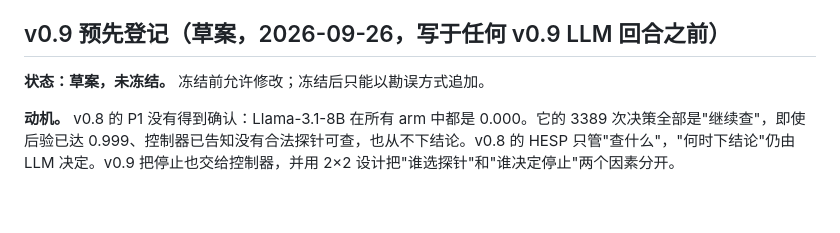
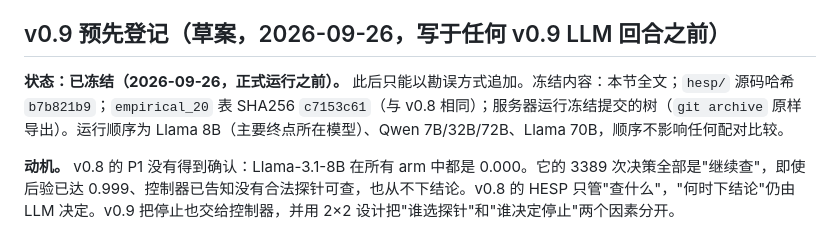
Before and after one commit to lzwhehe/HESP, a Markdown page: hesp_research/docs/PROTOCOL.md, the part around the change. GitHub-like rendering; blank space fills up the shorter version.

Commit message:
Freeze the v0.9 pre-registration before the main run
Source hash b7b821b9, empirical_20 table c7153c61 (unchanged from v0.8), seed 2027.

Co-Authored-By: Claude Opus 5.5 <noreply@anthropic.com>

```diff
--- a/hesp_research/docs/PROTOCOL.md
+++ b/hesp_research/docs/PROTOCOL.md
@@ -341,7 +341,7 @@ vLLM，单卡 RTX 6000D，温度 0.2，每次调用不同种子；sec-triage 24
 
 ## v0.9 预先登记（草案，2026-09-26，写于任何 v0.9 LLM 回合之前）
 
-**状态：草案，未冻结。** 冻结前允许修改；冻结后只能以勘误方式追加。
+**状态：已冻结（2026-09-26，正式运行之前）。** 此后只能以勘误方式追加。冻结内容：本节全文；`hesp/` 源码哈希 `b7b821b9`；`empirical_20` 表 SHA256 `c7153c61`（与 v0.8 相同）；服务器运行冻结提交的树（`git archive` 原样导出）。运行顺序为 Llama 8B（主要终点所在模型）、Qwen 7B/32B/72B、Llama 70B，顺序不影响任何配对比较。
 
 **动机。** v0.8 的 P1 没有得到确认：Llama-3.1-8B 在所有 arm 中都是 0.000。它的 3389 次决策全部是"继续查"，即使后验已达 0.999、控制器已告知没有合法探针可查，也从不下结论。v0.8 的 HESP 只管"查什么"，"何时下结论"仍由 LLM 决定。v0.9 把停止也交给控制器，并用 2×2 设计把"谁选探针"和"谁决定停止"两个因素分开。
 
```
